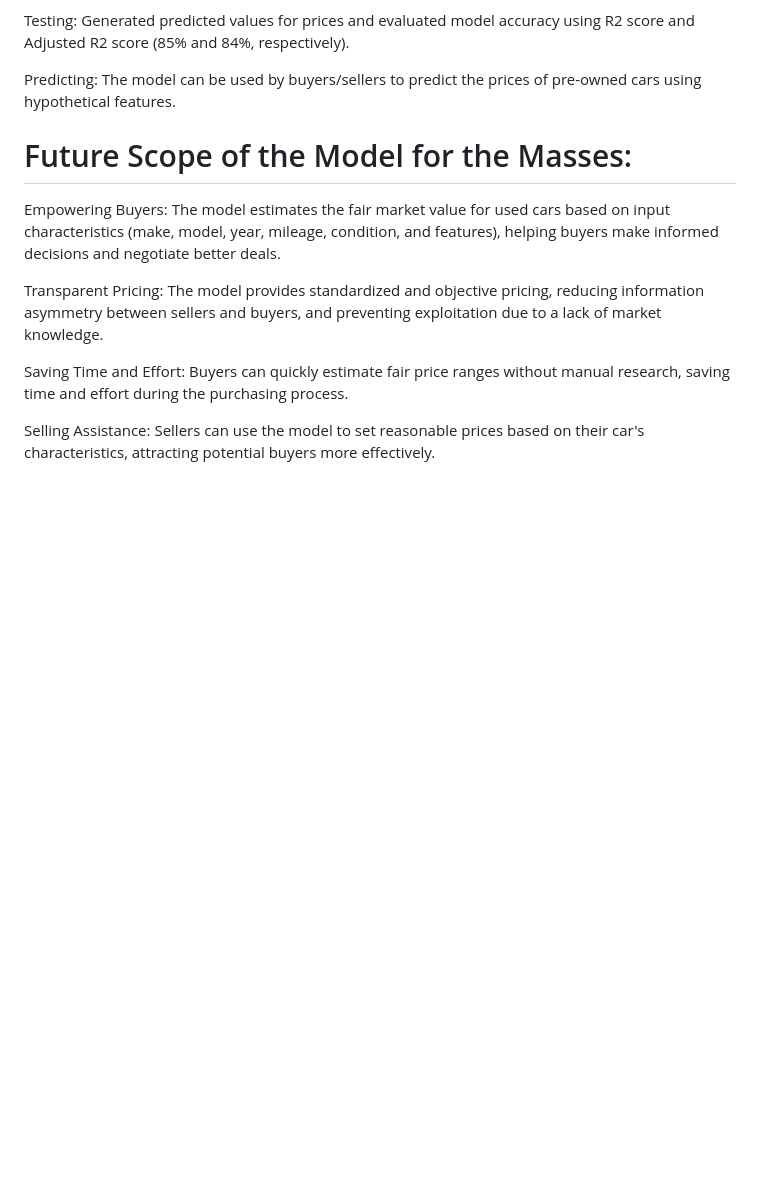
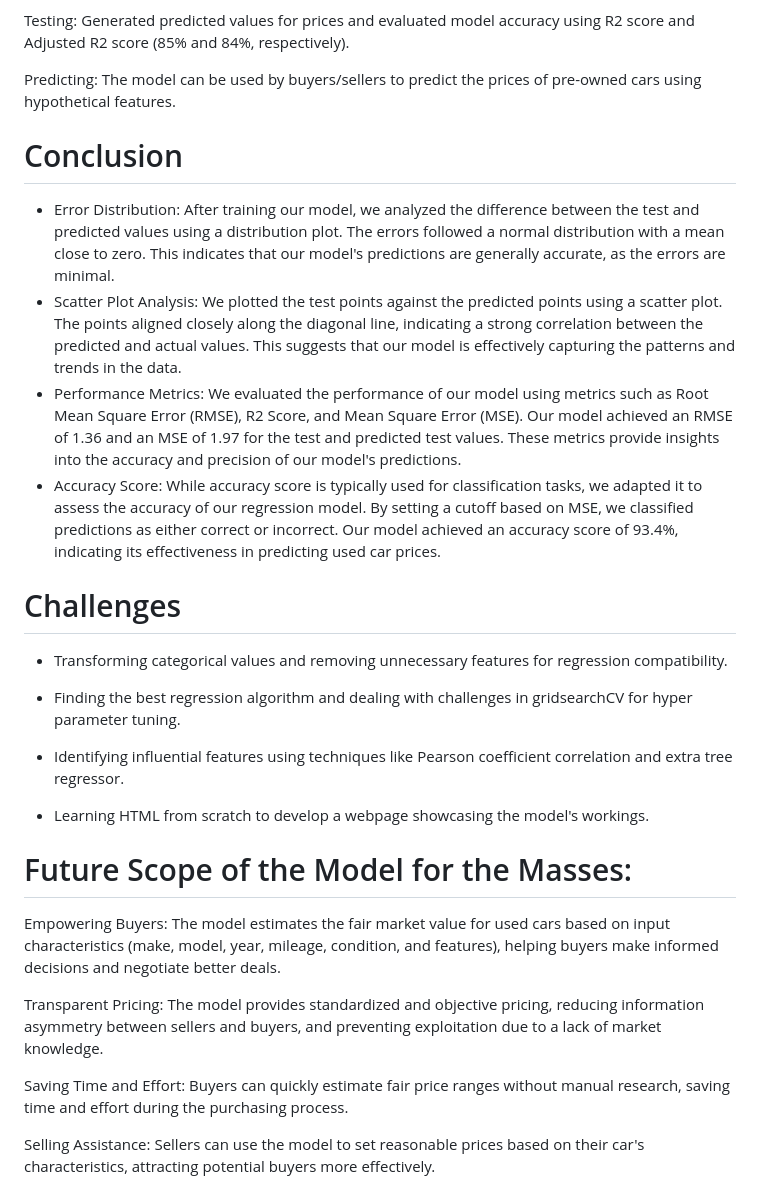
Before and after one commit to Aayush-Chourasiya/Car_price_prediction_ML_Project, a Markdown page: README.md, the part around one of its changes. GitHub-like rendering; blank space fills up the shorter version.

```diff
--- a/README.md
+++ b/README.md
@@ -42,6 +41,20 @@ Testing: Generated predicted values for prices and evaluated model accuracy usin
 
 Predicting: The model can be used by buyers/sellers to predict the prices of pre-owned cars using hypothetical features.
 
+# Conclusion
+- Error Distribution: After training our model, we analyzed the difference between the test and predicted values using a distribution plot. The errors followed a normal distribution with a mean close to zero. This indicates that our model's predictions are generally accurate, as the errors are minimal.
+- Scatter Plot Analysis: We plotted the test points against the predicted points using a scatter plot. The points aligned closely along the diagonal line, indicating a strong correlation between the predicted and actual values. This suggests that our model is effectively capturing the patterns and trends in the data.
+- Performance Metrics: We evaluated the performance of our model using metrics such as Root Mean Square Error (RMSE), R2 Score, and Mean Square Error (MSE). Our model achieved an RMSE of 1.36 and an MSE of 1.97 for the test and predicted test values. These metrics provide insights into the accuracy and precision of our model's predictions.
+- Accuracy Score: While accuracy score is typically used for classification tasks, we adapted it to assess the accuracy of our regression model. By setting a cutoff based on MSE, we classified predictions as either correct or incorrect. Our model achieved an accuracy score of 93.4%, indicating its effectiveness in predicting used car prices.
+
+# Challenges
+- Transforming categorical values and removing unnecessary features for regression compatibility.
+
+- Finding the best regression algorithm and dealing with challenges in gridsearchCV for hyper parameter tuning.
+
+- Identifying influential features using techniques like Pearson coefficient correlation and extra tree regressor.
+
+- Learning HTML from scratch to develop a webpage showcasing the model's workings.
 
 
 # Future Scope of the Model for the Masses:
```
Also changed, not shown: other parts of README.md (+0 -3 lines).
